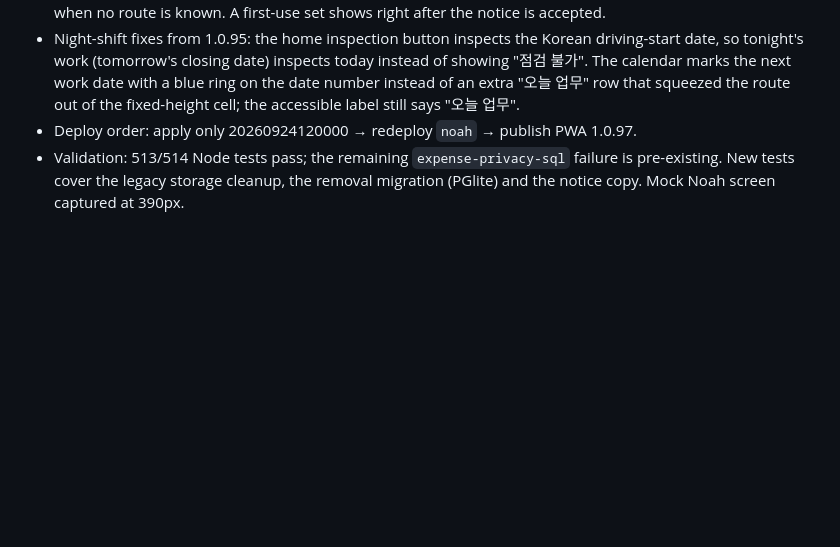
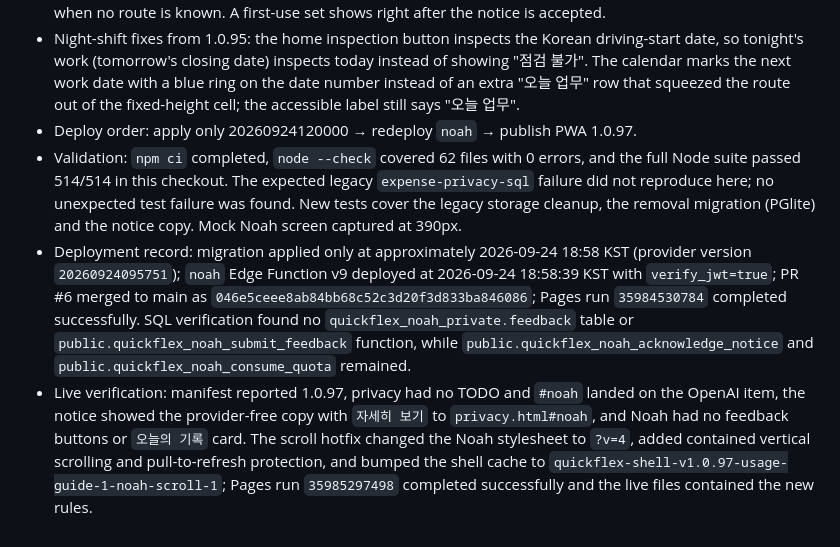
Before and after one commit to jamaica8612/quickflex-sales, a Markdown page: docs/WORKLOG.md, the part around the change. Drawn GitHub-style; blank space fills up the shorter version.

Commit message:
docs: record Noah 1.0.97 deployment

```diff
--- a/docs/WORKLOG.md
+++ b/docs/WORKLOG.md
@@ -1570,4 +1570,6 @@ Browser checks:
 - Suggested questions: each phase has a wider pool (route, settlement, comparison, expense questions); three distinct ones are drawn at random per opening. Route questions name the next work route and are skipped when no route is known. A first-use set shows right after the notice is accepted.
 - Night-shift fixes from 1.0.95: the home inspection button inspects the Korean driving-start date, so tonight's work (tomorrow's closing date) inspects today instead of showing "점검 불가". The calendar marks the next work date with a blue ring on the date number instead of an extra "오늘 업무" row that squeezed the route out of the fixed-height cell; the accessible label still says "오늘 업무".
 - Deploy order: apply only 20260924120000 → redeploy `noah` → publish PWA 1.0.97.
-- Validation: 513/514 Node tests pass; the remaining `expense-privacy-sql` failure is pre-existing. New tests cover the legacy storage cleanup, the removal migration (PGlite) and the notice copy. Mock Noah screen captured at 390px.
+- Validation: `npm ci` completed, `node --check` covered 62 files with 0 errors, and the full Node suite passed 514/514 in this checkout. The expected legacy `expense-privacy-sql` failure did not reproduce here; no unexpected test failure was found. New tests cover the legacy storage cleanup, the removal migration (PGlite) and the notice copy. Mock Noah screen captured at 390px.
+- Deployment record: migration applied only at approximately 2026-09-24 18:58 KST (provider version `20260924095751`); `noah` Edge Function v9 deployed at 2026-09-24 18:58:39 KST with `verify_jwt=true`; PR #6 merged to main as `046e5ceee8ab84bb68c52c3d20f3d833ba846086`; Pages run `35984530784` completed successfully. SQL verification found no `quickflex_noah_private.feedback` table or `public.quickflex_noah_submit_feedback` function, while `public.quickflex_noah_acknowledge_notice` and `public.quickflex_noah_consume_quota` remained.
+- Live verification: manifest reported 1.0.97, privacy had no TODO and `#noah` landed on the OpenAI item, the notice showed the provider-free copy with `자세히 보기` to `privacy.html#noah`, and Noah had no feedback buttons or `오늘의 기록` card. The scroll hotfix changed the Noah stylesheet to `?v=4`, added contained vertical scrolling and pull-to-refresh protection, and bumped the shell cache to `quickflex-shell-v1.0.97-usage-guide-1-noah-scroll-1`; Pages run `35985297498` completed successfully and the live files contained the new rules.
```
